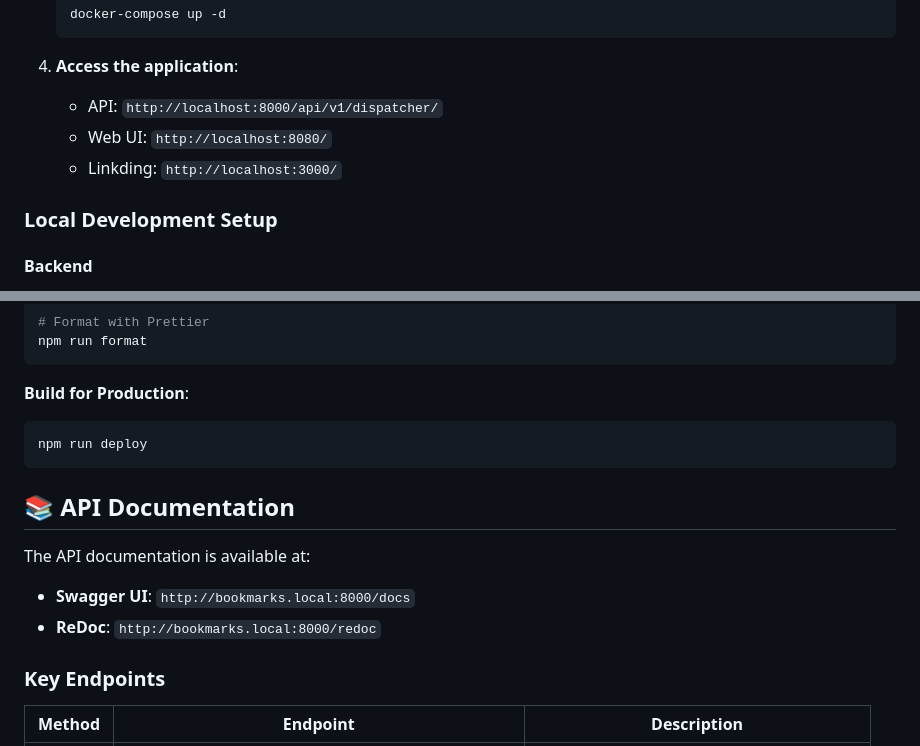
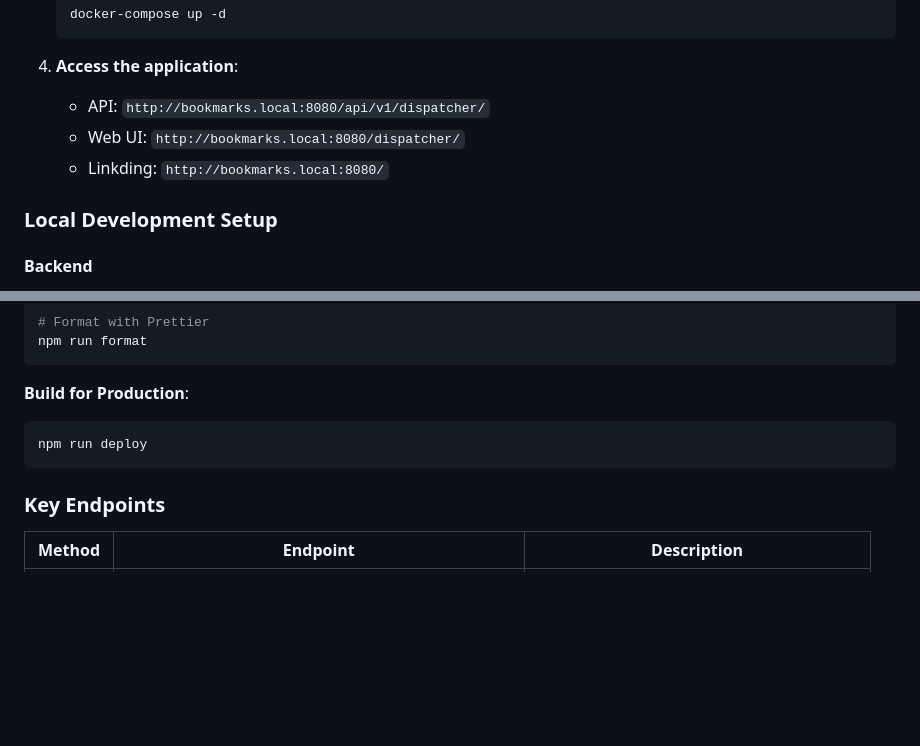
Before and after one commit to wizardion/linkding-dispatcher, a Markdown page: README.md, 2 parts joined by grey strips. Rendered like a GitHub page; blank space fills up the shorter version.

Commit message:
Adjusted read me

````diff
--- a/README.md
+++ b/README.md
@@ -82,9 +82,9 @@ The application consists of two main components:
    ```
 
 4. **Access the application**:
-   - API: `http://localhost:8000/api/v1/dispatcher/`
-   - Web UI: `http://localhost:8080/`
-   - Linkding: `http://localhost:3000/`
+   - API: `http://bookmarks.local:8080/api/v1/dispatcher/`
+   - Web UI: `http://bookmarks.local:8080/dispatcher/`
+   - Linkding: `http://bookmarks.local:8080/`
 
 ### Local Development Setup
 
@@ -303,12 +303,6 @@ npm run format
 npm run deploy
 ```
 
-## 📚 API Documentation
-
-The API documentation is available at:
-- **Swagger UI**: `http://bookmarks.local:8000/docs`
-- **ReDoc**: `http://bookmarks.local:8000/redoc`
-
 ### Key Endpoints
 
 | Method | Endpoint | Description |
````
